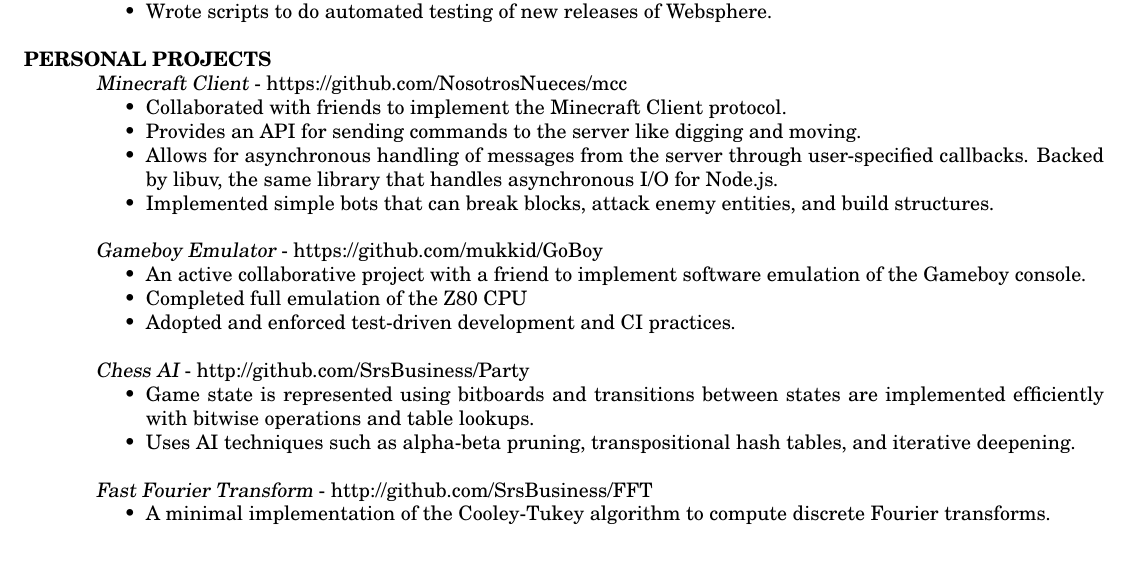
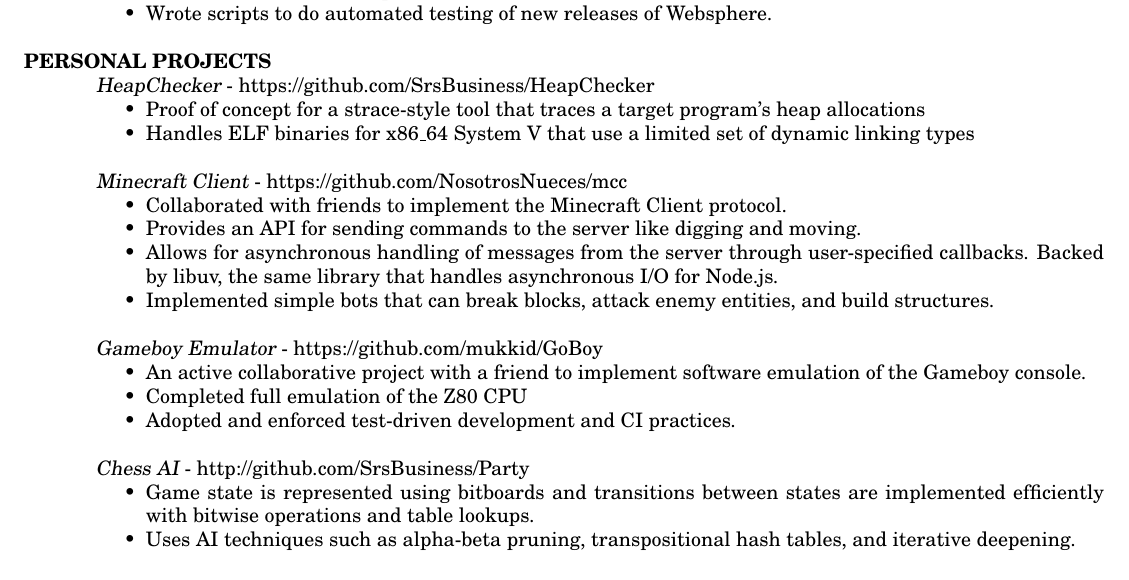
Before and after one commit to SrsBusiness/cv, a LaTeX CV (cv.tex): part of the page, cut so that both start at the same text. Compiled offline with pdfLaTeX.

Commit message:
Updated personal projects section: removed FFT, added HeapChecker

```diff
--- a/cv.tex
+++ b/cv.tex
@@ -114,6 +114,11 @@
 %----------------------------------------------------------------------------------------
 
 \section{PERSONAL PROJECTS}
+{\sl HeapChecker} - https://github.com/SrsBusiness/HeapChecker
+\begin{itemize} \itemsep -2pt % Reduce space between items
+    \item Proof of concept for a strace-style tool that traces a target program's heap allocations
+    \item Handles ELF binaries for x86\_64 System V that use a limited set of dynamic linking types
+\end{itemize}
 {\sl Minecraft Client} - https://github.com/NosotrosNueces/mcc
 \begin{itemize} \itemsep -2pt % Reduce space between items
     \item Collaborated with friends to implement the Minecraft Client protocol.
@@ -132,10 +137,10 @@
     \item Game state is represented using bitboards and transitions between states are implemented efficiently with bitwise operations and table lookups.
     \item Uses AI techniques such as alpha-beta pruning, transpositional hash tables, and iterative deepening.
 \end{itemize}
-{\sl Fast Fourier Transform} - http://github.com/SrsBusiness/FFT
-\begin{itemize} \itemsep -2pt % Reduce space between items
-    \item A minimal implementation of the Cooley-Tukey algorithm to compute discrete Fourier transforms.
-\end{itemize}
+%{\sl Fast Fourier Transform} - http://github.com/SrsBusiness/FFT
+%\begin{itemize} \itemsep -2pt % Reduce space between items
+%    \item A minimal implementation of the Cooley-Tukey algorithm to compute discrete Fourier transforms.
+%\end{itemize}
 
 \end{resume}
 \end{document}
```
Also changed, not shown: cv.pdf.
